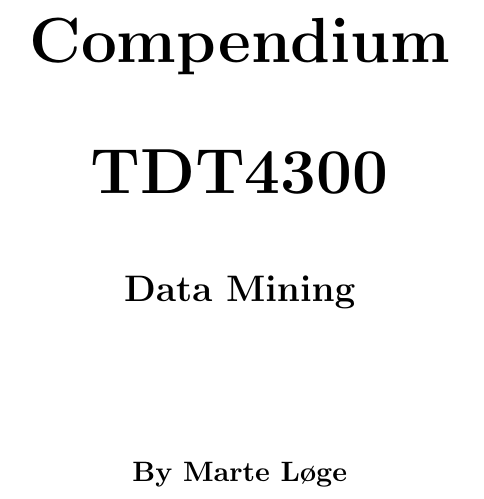
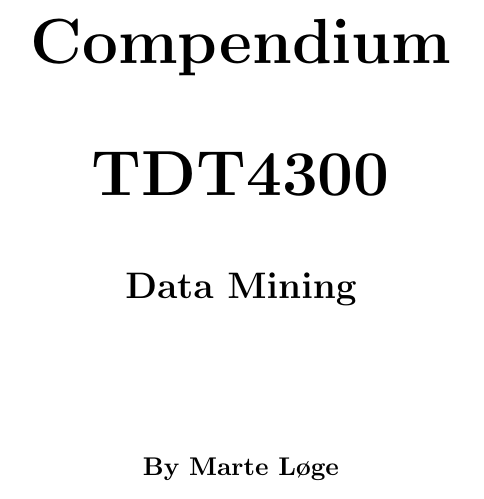
Before and after one commit to marteloge/TDT4300, a LaTeX document (Notes/main.tex): part of page 1 of 9, cut so that both start at the same text. Compiled offline with pdfLaTeX.

Commit message:
Changes font size and margins

```diff
--- a/Notes/main.tex
+++ b/Notes/main.tex
@@ -1,4 +1,4 @@
-\documentclass[11pt, a4paper]{report}
+\documentclass[10pt, a4paper]{report}
 \usepackage[utf8]{inputenc}
 \usepackage{lscape}   % Make a page in landscape format \begin{landscape}
 \usepackage{colortbl} % To color table cells
@@ -22,6 +22,7 @@
 \usepackage{appendix}
 \usepackage{fancyhdr}
 \usepackage{changepage}
+\usepackage[margin=1.3in]{geometry}
 
 
 
```
Also changed, not shown: Notes/main.tex (2 more changed lines).
